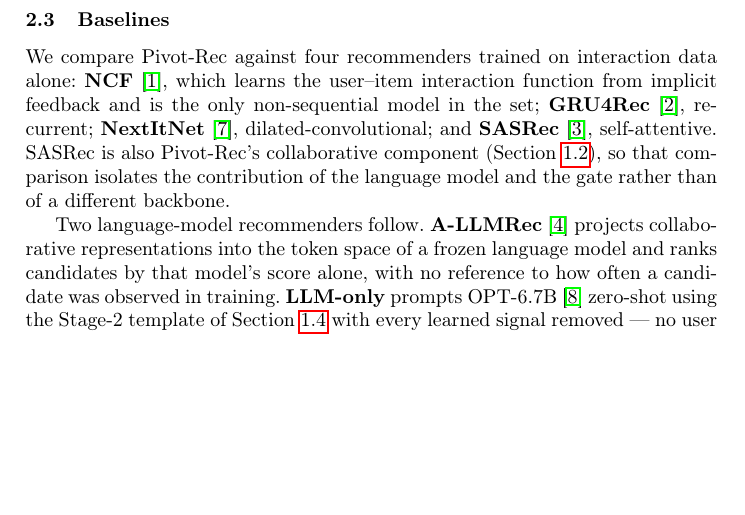
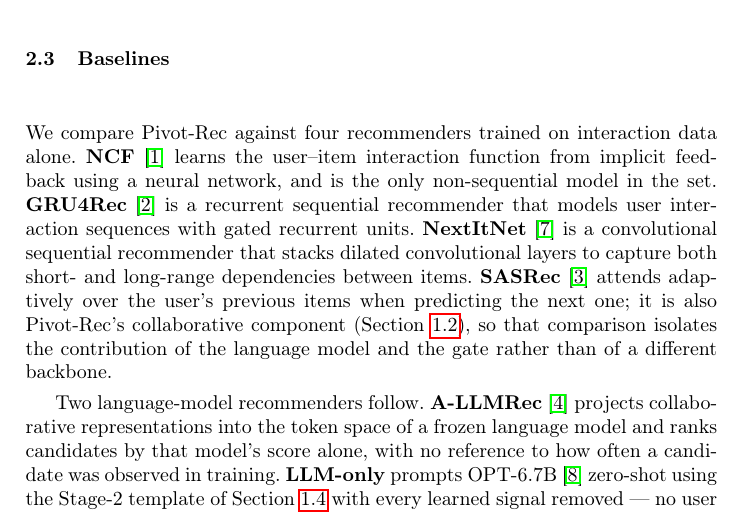
Before and after one commit to Mr-Dheer/CLAM-Rec-v2, a LaTeX paper (Cambodia/main.tex): part of page 6 of 7, cut so that both start at the same text, the shorter picture padded with empty space. Compiled offline with pdfLaTeX.

Commit message:
paper: give the three CF baselines a full description each in 2.3
The earlier compression cut NCF, GRU4Rec and NextItNet down to bare adjectives
("recurrent", "dilated-convolutional"), which saved almost nothing: the space
in the original itemize was going to the list padding, not to the words. Each
now gets a sentence naming its architecture and what it models, at a cost of
about three lines, while the paragraph form keeps the rest of the saving.

Co-Authored-By: Claude Opus 5 <noreply@anthropic.com>

```diff
--- a/Cambodia/main.tex
+++ b/Cambodia/main.tex
@@ -332,14 +332,18 @@ range without depending on any single cut-off.
 \subsection{Baselines}
 \label{sec:baselines}
 
-We compare Pivot-Rec against four recommenders trained on interaction data alone:
-\textbf{NCF}~\cite{he2017neural}, which learns the user--item interaction function
-from implicit feedback and is the only non-sequential model in the set;
-\textbf{GRU4Rec}~\cite{hidasi2015session}, recurrent; \textbf{NextItNet}
-\cite{yuan2019simple}, dilated-convolutional; and \textbf{SASRec}~\cite{sasrec},
-self-attentive. SASRec is also Pivot-Rec's collaborative component
-(Section~\ref{sec:cf}), so that comparison isolates the contribution of the
-language model and the gate rather than of a different backbone.
+We compare Pivot-Rec against four recommenders trained on interaction data alone.
+\textbf{NCF}~\cite{he2017neural} learns the user--item interaction function from
+implicit feedback using a neural network, and is the only non-sequential model in
+the set. \textbf{GRU4Rec}~\cite{hidasi2015session} is a recurrent sequential
+recommender that models user interaction sequences with gated recurrent units.
+\textbf{NextItNet}~\cite{yuan2019simple} is a convolutional sequential recommender
+that stacks dilated convolutional layers to capture both short- and long-range
+dependencies between items. \textbf{SASRec}~\cite{sasrec} attends adaptively over
+the user's previous items when predicting the next one; it is also Pivot-Rec's
+collaborative component (Section~\ref{sec:cf}), so that comparison isolates the
+contribution of the language model and the gate rather than of a different
+backbone.
 
 Two language-model recommenders follow. \textbf{A-LLMRec}~\cite{kim2024large}
 projects collaborative representations into the token space of a frozen language
```
